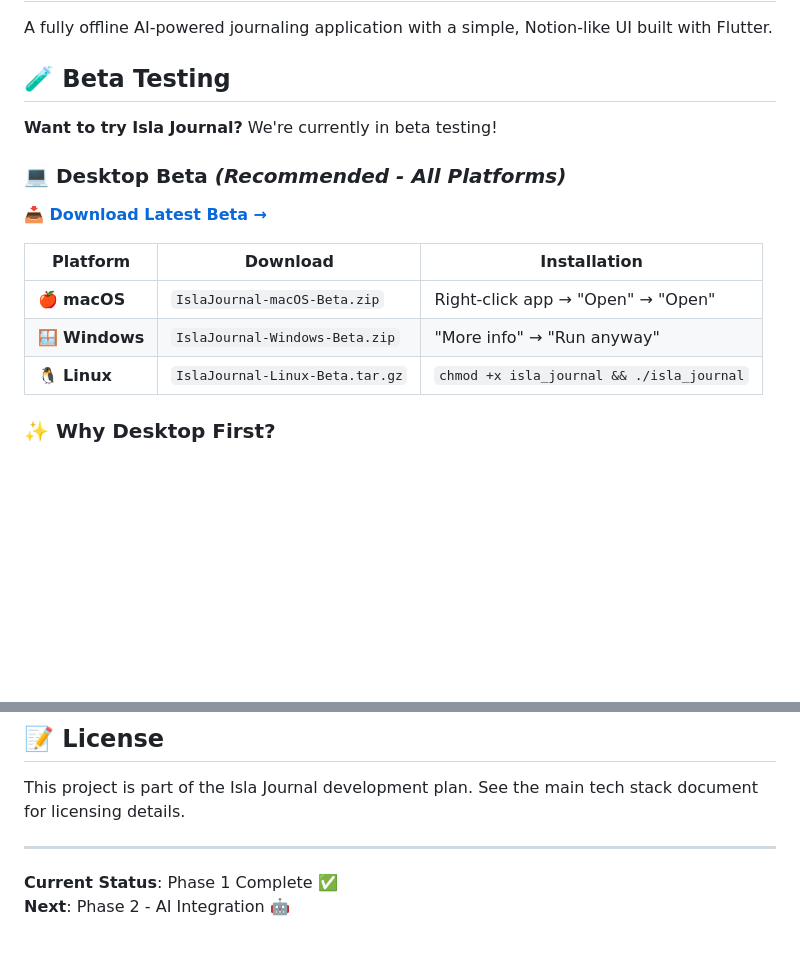
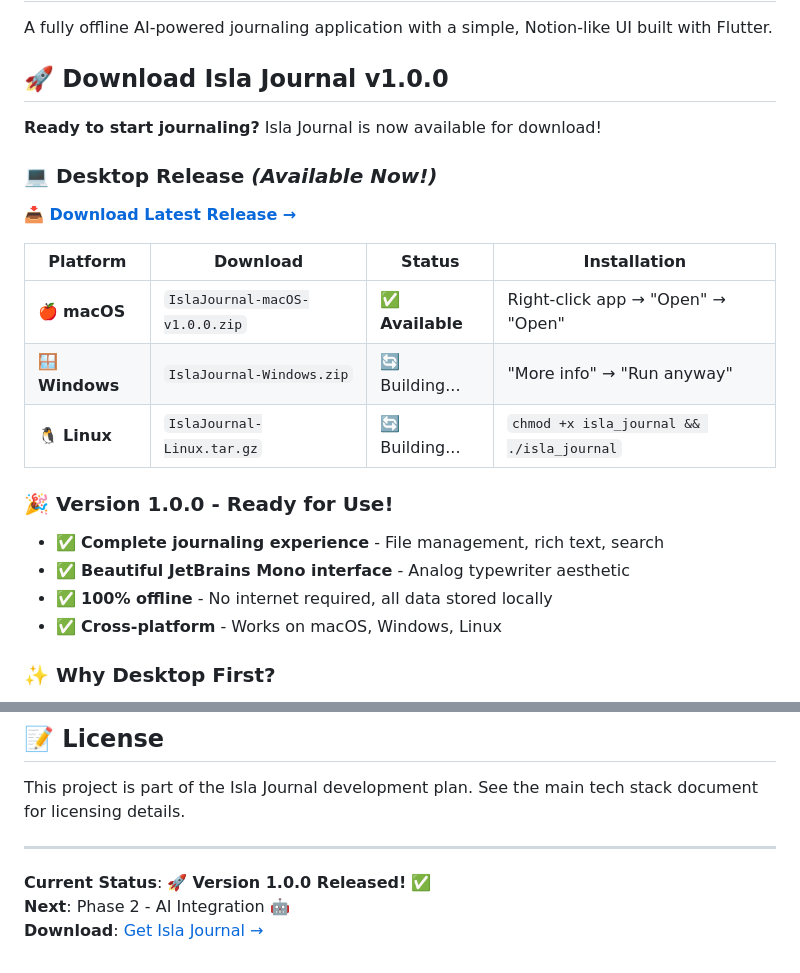
Before and after one commit to trtslyr/islaJournal, a Markdown page: README.md, 2 parts joined by grey strips. GitHub-like rendering; blank space fills up the shorter version.

Commit message:
🚀 Release Isla Journal v1.0.0
- Updated README for v1.0.0 release
- macOS version available immediately
- Windows/Linux builds in progress via GitHub Actions
- Ready for public distribution

```diff
--- a/README.md
+++ b/README.md
@@ -2,19 +2,25 @@
 
 A fully offline AI-powered journaling application with a simple, Notion-like UI built with Flutter.
 
-## 🧪 **Beta Testing**
+## 🚀 **Download Isla Journal v1.0.0**
 
-**Want to try Isla Journal?** We're currently in beta testing!
+**Ready to start journaling?** Isla Journal is now available for download!
 
-### 💻 **Desktop Beta** *(Recommended - All Platforms)*
+### 💻 **Desktop Release** *(Available Now!)*
 
-**[📥 Download Latest Beta →](../../releases)**
+**[📥 Download Latest Release →](../../releases)**
 
-| Platform | Download | Installation |
-|----------|----------|-------------|
-| 🍎 **macOS** | `IslaJournal-macOS-Beta.zip` | Right-click app → "Open" → "Open" |
-| 🪟 **Windows** | `IslaJournal-Windows-Beta.zip` | "More info" → "Run anyway" |
-| 🐧 **Linux** | `IslaJournal-Linux-Beta.tar.gz` | `chmod +x isla_journal && ./isla_journal` |
+| Platform | Download | Status | Installation |
+|----------|----------|--------|-------------|
+| 🍎 **macOS** | `IslaJournal-macOS-v1.0.0.zip` | ✅ **Available** | Right-click app → "Open" → "Open" |
+| 🪟 **Windows** | `IslaJournal-Windows.zip` | 🔄 Building... | "More info" → "Run anyway" |
+| 🐧 **Linux** | `IslaJournal-Linux.tar.gz` | 🔄 Building... | `chmod +x isla_journal && ./isla_journal` |
+
+### 🎉 **Version 1.0.0 - Ready for Use!**
+- ✅ **Complete journaling experience** - File management, rich text, search
+- ✅ **Beautiful JetBrains Mono interface** - Analog typewriter aesthetic
+- ✅ **100% offline** - No internet required, all data stored locally
+- ✅ **Cross-platform** - Works on macOS, Windows, Linux
 
 ### ✨ **Why Desktop First?**
 - ✅ **No app store delays** - Instant beta releases
@@ -186,5 +192,6 @@ This project is part of the Isla Journal development plan. See the main tech sta
 
 ---
 
-**Current Status**: Phase 1 Complete ✅
+**Current Status**: 🚀 **Version 1.0.0 Released!** ✅
 **Next**: Phase 2 - AI Integration 🤖
+**Download**: [Get Isla Journal →](../../releases)
```
